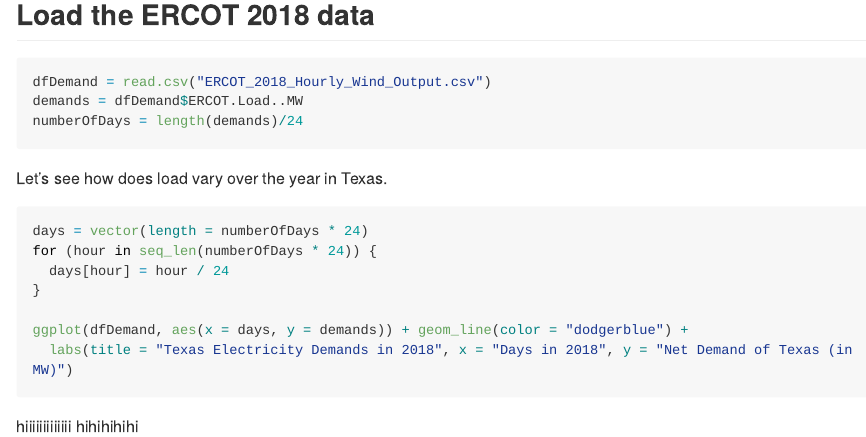
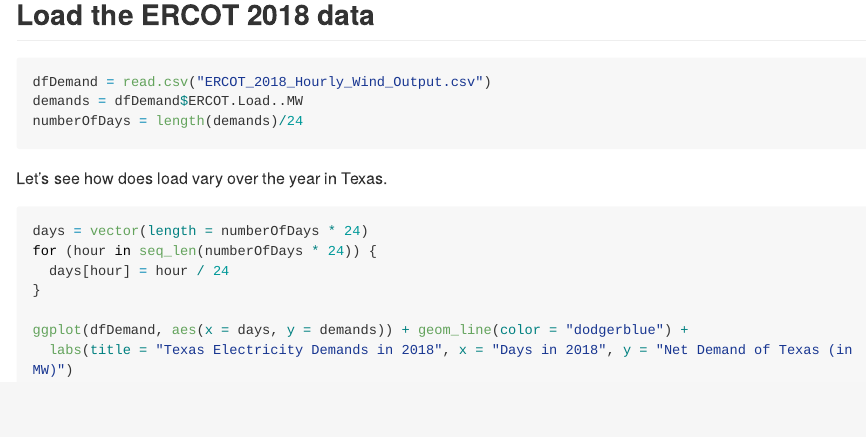
Before and after one commit to stat430dspm/sp19-prj-ayu24-jmei38, an R Markdown document (README.Rmd): the page in a window 1100 px wide, from 460 px down. Rendered offline with R 4.5, knitr and Pandoc, with nearby package versions; the code is not run, so its results and figures are left out; long lines of code are wrapped.

Commit message:
delete stuff

````diff
--- a/README.Rmd
+++ b/README.Rmd
@@ -45,6 +45,3 @@
 ggplot(dfDemand, aes(x = days, y = demands)) + geom_line(color = "dodgerblue") +
   labs(title = "Texas Electricity Demands in 2018", x = "Days in 2018", y = "Net Demand of Texas (in MW)")
 ```
-
-hiiiiiiiiiiiii
-hihihihihi
````
